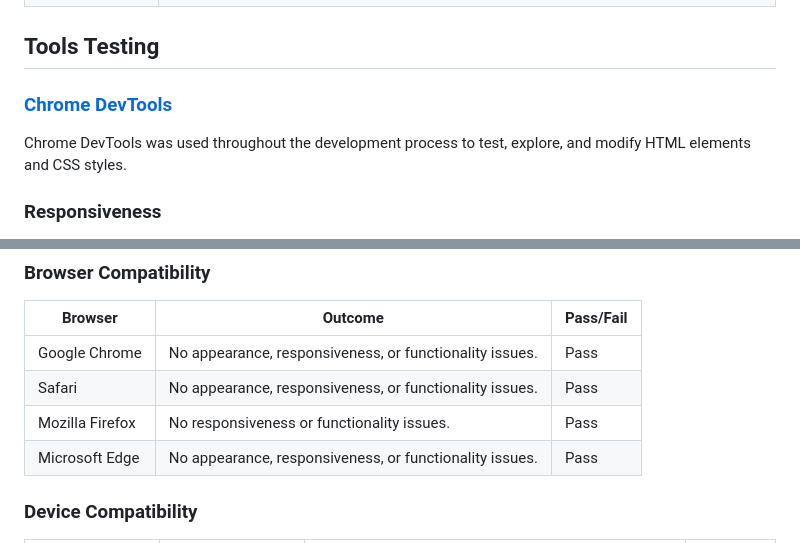
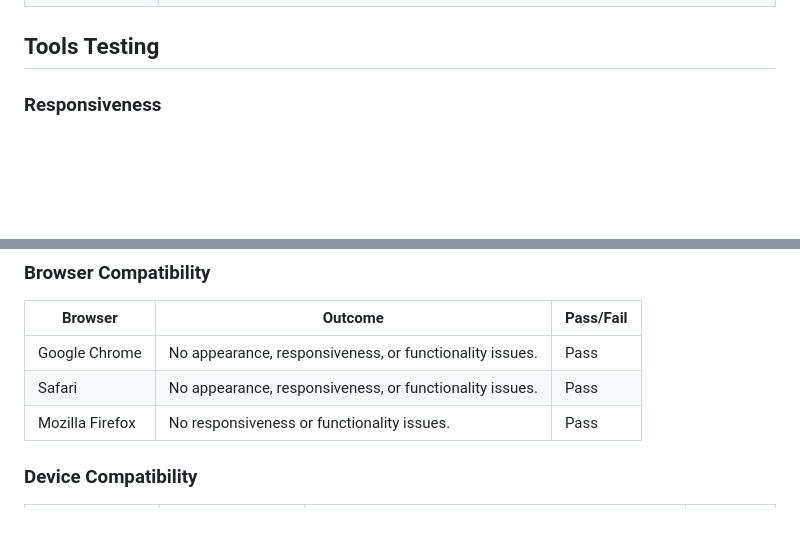
Before and after one commit to Alvor1991/PP4-Physio, a Markdown page: TESTING.md, 2 parts joined by grey strips. Rendered like a GitHub page; blank space fills up the shorter version.

```diff
--- a/TESTING.md
+++ b/TESTING.md
@@ -132,10 +132,6 @@ Page | Lighthouse Report |
 
 ## Tools Testing
 
-### [Chrome DevTools](https://developer.chrome.com/docs/devtools/)
-
-Chrome DevTools was used throughout the development process to test, explore, and modify HTML elements and CSS styles.
-
 ### Responsiveness
 
 * Chrome DevTools was used to test responsiveness in different screen sizes during the development process.
@@ -149,7 +145,6 @@ Browser | Outcome | Pass/Fail |
 Google Chrome | No appearance, responsiveness, or functionality issues.| <span style="color:green">Pass</span> |
 Safari | No appearance, responsiveness, or functionality issues. | <span style="color:green">Pass</span> |
 Mozilla Firefox | No responsiveness or functionality issues.| <span style="color:green">Pass</span> |
-Microsoft Edge | No appearance, responsiveness, or functionality issues. | <span style="color:green">Pass</span> |
 
 ### Device Compatibility
 
```
Also changed, not shown: other parts of TESTING.md (+3 -3 lines).
